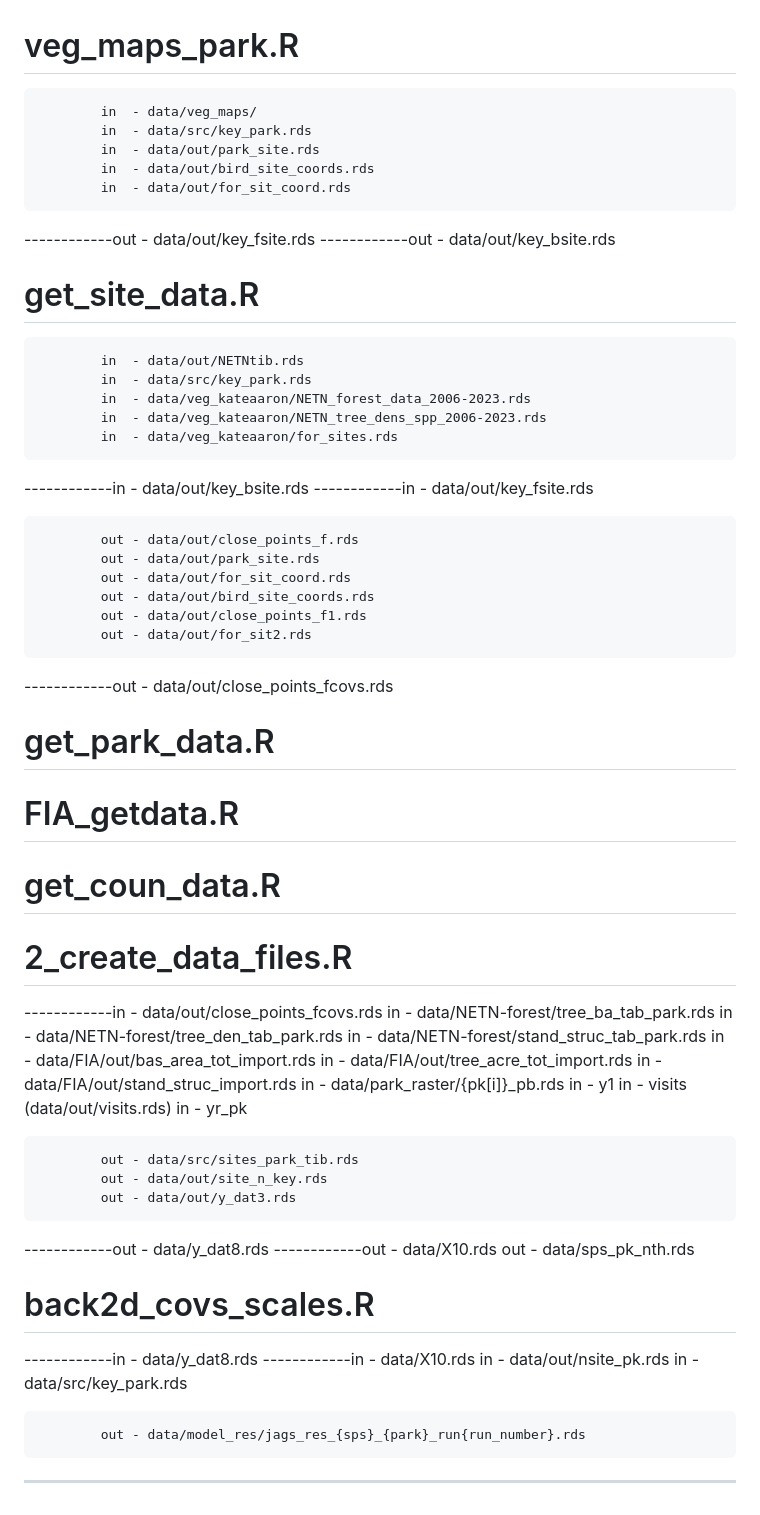
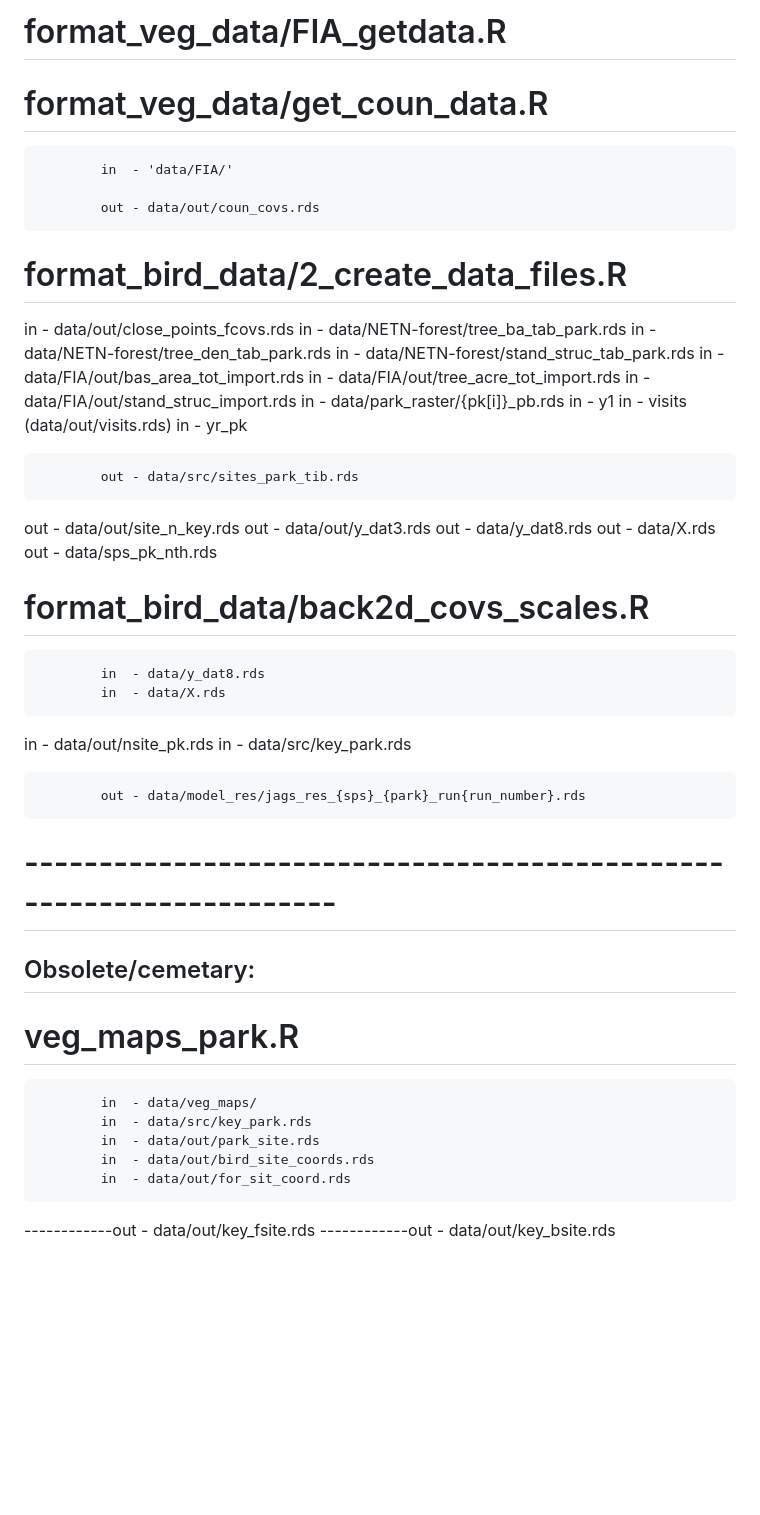
Before and after one commit to br-amaral/NPS_bird, a Markdown page: log_file.md, the part around the change printed below. GitHub-like rendering; blank space fills up the shorter version.

Commit message:
edits to go back to not using forest type in the neighbours, and notes

```diff
--- a/log_file.md
+++ b/log_file.md
@@ -32,3 +52,44 @@ workflow:
+# format_veg_data/FIA_getdata.R
+
+# format_veg_data/get_coun_data.R
+            in  - 'data/FIA/'
+
+            out - data/out/coun_covs.rds
+
+# format_bird_data/2_create_data_files.R
+in  - data/out/close_points_fcovs.rds
+in  - data/NETN-forest/tree_ba_tab_park.rds
+in  - data/NETN-forest/tree_den_tab_park.rds
+in  - data/NETN-forest/stand_struc_tab_park.rds
+in  - data/FIA/out/bas_area_tot_import.rds
+in  - data/FIA/out/tree_acre_tot_import.rds
+in  - data/FIA/out/stand_struc_import.rds
+in  - data/park_raster/{pk[i]}_pb.rds
+in  - y1
+in  - visits (data/out/visits.rds)
+in  - yr_pk
+
+            out - data/src/sites_park_tib.rds
+out - data/out/site_n_key.rds
+out - data/out/y_dat3.rds
+            out - data/y_dat8.rds
+            out - data/X.rds
+out - data/sps_pk_nth.rds
+
+# format_bird_data/back2d_covs_scales.R
+            in  - data/y_dat8.rds
+            in  - data/X.rds
+in  - data/out/nsite_pk.rds
+in  - data/src/key_park.rds
+
+            out - data/model_res/jags_res_{sps}_{park}_run{run_number}.rds
+# --------------------------------------------------------------------
+
+
+
+
+
+## Obsolete/cemetary:
 # veg_maps_park.R
             in  - data/veg_maps/
             in  - data/src/key_park.rds
@@ -38,55 +99,3 @@ workflow:
 
 ------------out - data/out/key_fsite.rds
 ------------out - data/out/key_bsite.rds
-
-# get_site_data.R
-            in  - data/out/NETNtib.rds
-            in  - data/src/key_park.rds
-            in  - data/veg_kateaaron/NETN_forest_data_2006-2023.rds
-            in  - data/veg_kateaaron/NETN_tree_dens_spp_2006-2023.rds
-            in  - data/veg_kateaaron/for_sites.rds
-------------in  - data/out/key_bsite.rds
-------------in  - data/out/key_fsite.rds
-
-            out - data/out/close_points_f.rds
-            out - data/out/park_site.rds
-            out - data/out/for_sit_coord.rds
-            out - data/out/bird_site_coords.rds
-            out - data/out/close_points_f1.rds
-            out - data/out/for_sit2.rds
-------------out - data/out/close_points_fcovs.rds
-
-# get_park_data.R
-
-# FIA_getdata.R
-
-# get_coun_data.R
-
-# 2_create_data_files.R
-------------in  - data/out/close_points_fcovs.rds
-            in  - data/NETN-forest/tree_ba_tab_park.rds
-            in  - data/NETN-forest/tree_den_tab_park.rds
-            in  - data/NETN-forest/stand_struc_tab_park.rds
-            in  - data/FIA/out/bas_area_tot_import.rds
-            in  - data/FIA/out/tree_acre_tot_import.rds
-            in  - data/FIA/out/stand_struc_import.rds
-            in  - data/park_raster/{pk[i]}_pb.rds
-            in  - y1
-            in  - visits (data/out/visits.rds)
-            in  - yr_pk
-
-            out - data/src/sites_park_tib.rds
-            out - data/out/site_n_key.rds
-            out - data/out/y_dat3.rds
-------------out - data/y_dat8.rds
-------------out - data/X10.rds
-            out - data/sps_pk_nth.rds
-
-# back2d_covs_scales.R
-------------in  - data/y_dat8.rds
-------------in  - data/X10.rds
-            in  - data/out/nsite_pk.rds
-            in  - data/src/key_park.rds
-
-            out - data/model_res/jags_res_{sps}_{park}_run{run_number}.rds
---------------------------------------------------------------------------------------------------------------------------
```
Also changed, not shown: other parts of log_file.md (+28 -8 lines).
